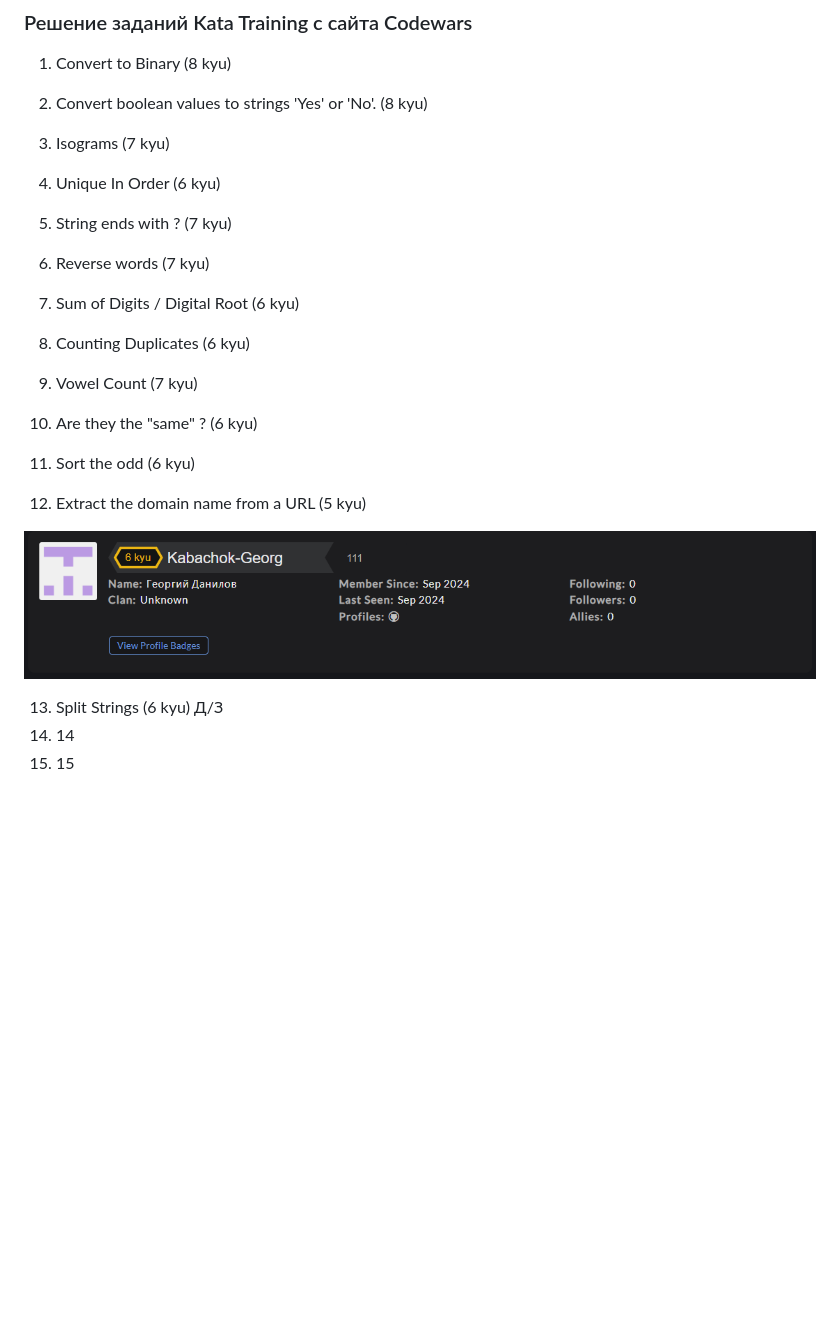
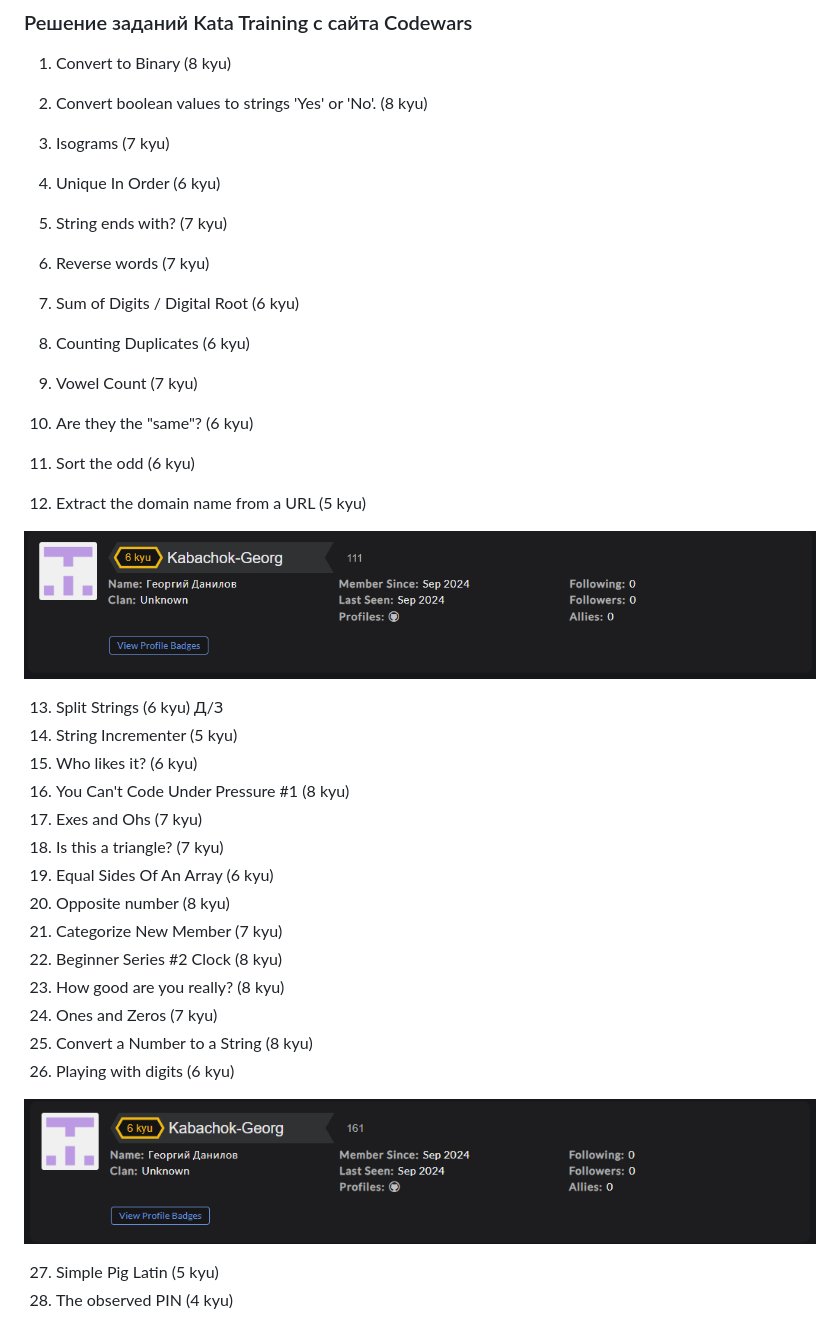
Before and after one commit to Kabachok-Georg/Maestro7IT, a Markdown page: README.md, the part around the change. GitHub-like rendering; pictures changed too: img/6_kyu_v1.png (added); blank space fills up the shorter version.

```diff
--- a/README.md
+++ b/README.md
@@ -9,21 +9,36 @@
 3. Isograms (7 kyu)
 4. Unique In Order (6 kyu)
 
-5. String ends with ? (7 kyu)
+5. String ends with? (7 kyu)
 6. Reverse words (7 kyu)
 7. Sum of Digits / Digital Root (6 kyu)
 8. Counting Duplicates (6 kyu)
 9. Vowel Count (7 kyu)
-10. Are they the "same" ? (6 kyu)
+10. Are they the "same"? (6 kyu)
 11. Sort the odd (6 kyu)
 12. Extract the domain name from a URL (5 kyu)
 
 ![6 kyu](img/6_kyu.png)
 
 13. Split Strings (6 kyu) Д/З
-14. 14
-15. 15
+14. String Incrementer (5 kyu)
+15. Who likes it? (6 kyu)
+16. You Can't Code Under Pressure #1 (8 kyu)
+17. Exes and Ohs (7 kyu)
+18. Is this a triangle? (7 kyu)
+19. Equal Sides Of An Array (6 kyu)
+20. Opposite number (8 kyu)
+21. Categorize New Member (7 kyu)
+22. Beginner Series #2 Clock (8 kyu)
+23. How good are you really? (8 kyu)
+24. Ones and Zeros (7 kyu)
+25. Convert a Number to a String (8 kyu)
+26. Playing with digits (6 kyu)
 
+![6 kyu](img/6_kyu_v1.png)
+
+27. Simple Pig Latin (5 kyu)
+28. The observed PIN (4 kyu)
 
 ![dupley_maxim_igorevich](img/dupley_maxim_igorevich.png)
 
```
Also changed, not shown: 14 other files.
